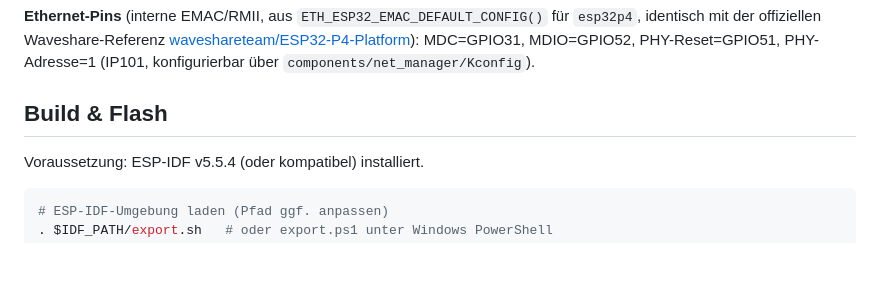
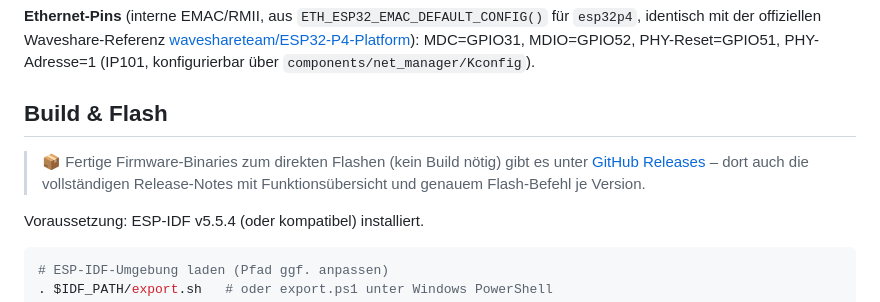
Before and after one commit to okoebernik/TemperaturWatch, a Markdown page: README.md, the part around one of its changes. GitHub-like rendering; blank space fills up the shorter version.

Commit message:
Link GitHub Releases from README
Adds a release badge (auto-updates to the latest tag) plus a pointer to
the release notes/pre-built binaries in the Build & Flash section, in
both language versions.

```diff
--- a/README.md
+++ b/README.md
@@ -43,6 +45,10 @@ MDC=GPIO31, MDIO=GPIO52, PHY-Reset=GPIO51, PHY-Adresse=1 (IP101, konfigurierbar
 `components/net_manager/Kconfig`).
 
 ## Build & Flash
+
+> 📦 Fertige Firmware-Binaries zum direkten Flashen (kein Build nötig) gibt es unter
+> [GitHub Releases](https://github.com/okoebernik/TemperaturWatch/releases/latest) – dort auch die
+> vollständigen Release-Notes mit Funktionsübersicht und genauem Flash-Befehl je Version.
 
 Voraussetzung: ESP-IDF v5.5.4 (oder kompatibel) installiert.
 
```
Also changed, not shown: other parts of README.md (+2 -0 lines), README.en.md (+6 -0 lines).
